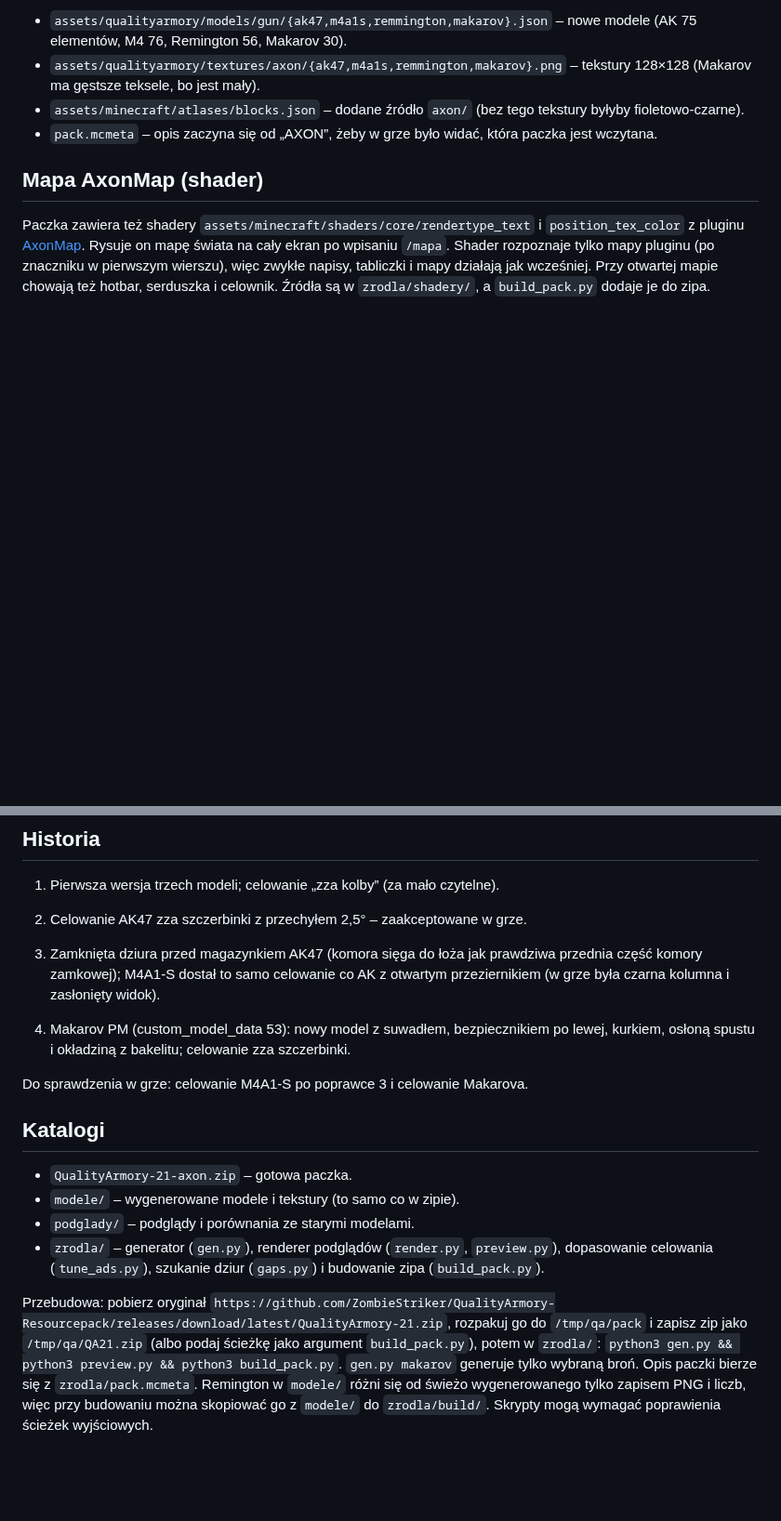
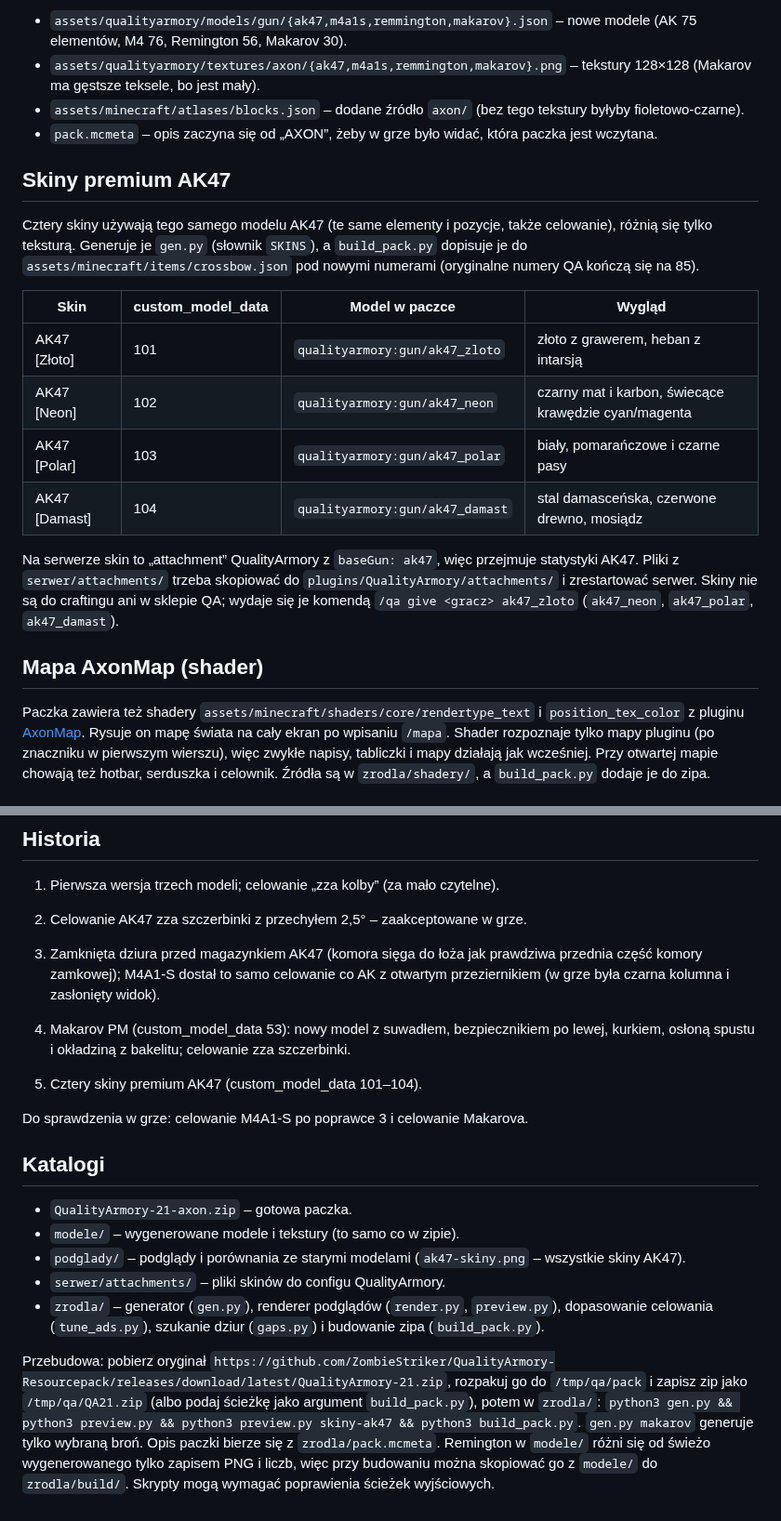
Before and after one commit to toMiXgaming/QualityArmory-texturepack, a Markdown page: README.md, 2 parts joined by grey strips. Shown at 93% size. Drawn GitHub-style; blank space fills up the shorter version.

```diff
--- a/README.md
+++ b/README.md
@@ -14,6 +14,19 @@ Zmienione pliki względem oryginału:
 - `assets/qualityarmory/textures/axon/{ak47,m4a1s,remmington,makarov}.png` – tekstury 128×128 (Makarov ma gęstsze teksele, bo jest mały).
 - `assets/minecraft/atlases/blocks.json` – dodane źródło `axon/` (bez tego tekstury byłyby fioletowo-czarne).
 - `pack.mcmeta` – opis zaczyna się od „AXON”, żeby w grze było widać, która paczka jest wczytana.
+
+## Skiny premium AK47
+
+Cztery skiny używają tego samego modelu AK47 (te same elementy i pozycje, także celowanie), różnią się tylko teksturą. Generuje je `gen.py` (słownik `SKINS`), a `build_pack.py` dopisuje je do `assets/minecraft/items/crossbow.json` pod nowymi numerami (oryginalne numery QA kończą się na 85).
+
+| Skin | custom_model_data | Model w paczce | Wygląd |
+|---|---|---|---|
+| AK47 [Złoto] | 101 | `qualityarmory:gun/ak47_zloto` | złoto z grawerem, heban z intarsją |
+| AK47 [Neon] | 102 | `qualityarmory:gun/ak47_neon` | czarny mat i karbon, świecące krawędzie cyan/magenta |
+| AK47 [Polar] | 103 | `qualityarmory:gun/ak47_polar` | biały, pomarańczowe i czarne pasy |
+| AK47 [Damast] | 104 | `qualityarmory:gun/ak47_damast` | stal damasceńska, czerwone drewno, mosiądz |
+
+Na serwerze skin to „attachment” QualityArmory z `baseGun: ak47`, więc przejmuje statystyki AK47. Pliki z `serwer/attachments/` trzeba skopiować do `plugins/QualityArmory/attachments/` i zrestartować serwer. Skiny nie są do craftingu ani w sklepie QA; wydaje się je komendą `/qa give <gracz> ak47_zloto` (`ak47_neon`, `ak47_polar`, `ak47_damast`).
 
 ## Mapa AxonMap (shader)
 
@@ -48,13 +61,16 @@ QualityArmory przy celowaniu przekłada broń do drugiej ręki, więc pozycja pr
 
 4. Makarov PM (custom_model_data 53): nowy model z suwadłem, bezpiecznikiem po lewej, kurkiem, osłoną spustu i okładziną z bakelitu; celowanie zza szczerbinki.
 
+5. Cztery skiny premium AK47 (custom_model_data 101–104).
+
 Do sprawdzenia w grze: celowanie M4A1-S po poprawce 3 i celowanie Makarova.
 
 ## Katalogi
 
 - `QualityArmory-21-axon.zip` – gotowa paczka.
 - `modele/` – wygenerowane modele i tekstury (to samo co w zipie).
-- `podglady/` – podglądy i porównania ze starymi modelami.
+- `podglady/` – podglądy i porównania ze starymi modelami (`ak47-skiny.png` – wszystkie skiny AK47).
+- `serwer/attachments/` – pliki skinów do configu QualityArmory.
 - `zrodla/` – generator (`gen.py`), renderer podglądów (`render.py`, `preview.py`), dopasowanie celowania (`tune_ads.py`), szukanie dziur (`gaps.py`) i budowanie zipa (`build_pack.py`).
 
-Przebudowa: pobierz oryginał `https://github.com/ZombieStriker/QualityArmory-Resourcepack/releases/download/latest/QualityArmory-21.zip`, rozpakuj go do `/tmp/qa/pack` i zapisz zip jako `/tmp/qa/QA21.zip` (albo podaj ścieżkę jako argument `build_pack.py`), potem w `zrodla/`: `python3 gen.py && python3 preview.py && python3 build_pack.py`. `gen.py makarov` generuje tylko wybraną broń. Opis paczki bierze się z `zrodla/pack.mcmeta`. Remington w `modele/` różni się od świeżo wygenerowanego tylko zapisem PNG i liczb, więc przy budowaniu można skopiować go z `modele/` do `zrodla/build/`. Skrypty mogą wymagać poprawienia ścieżek wyjściowych.
+Przebudowa: pobierz oryginał `https://github.com/ZombieStriker/QualityArmory-Resourcepack/releases/download/latest/QualityArmory-21.zip`, rozpakuj go do `/tmp/qa/pack` i zapisz zip jako `/tmp/qa/QA21.zip` (albo podaj ścieżkę jako argument `build_pack.py`), potem w `zrodla/`: `python3 gen.py && python3 preview.py && python3 preview.py skiny-ak47 && python3 build_pack.py`. `gen.py makarov` generuje tylko wybraną broń. Opis paczki bierze się z `zrodla/pack.mcmeta`. Remington w `modele/` różni się od świeżo wygenerowanego tylko zapisem PNG i liczb, więc przy budowaniu można skopiować go z `modele/` do `zrodla/build/`. Skrypty mogą wymagać poprawienia ścieżek wyjściowych.
```
Also changed, not shown: modele/ak47_damast.png (added), modele/ak47_neon.png (added), modele/ak47_polar.png (added), modele/ak47_zloto.png (added), podglady/ak47-skiny.png (added), 11 other files.
